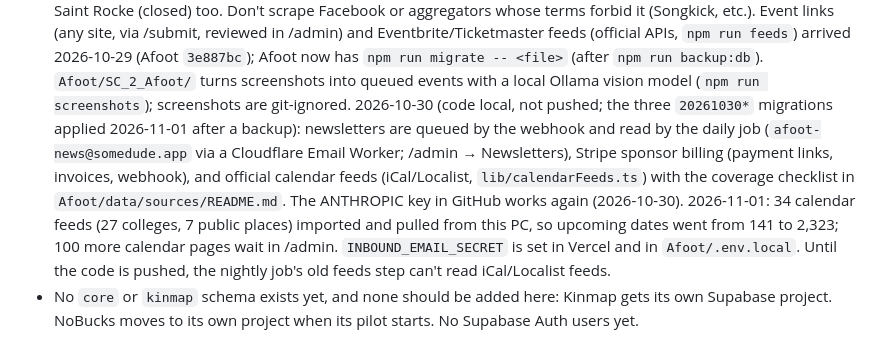
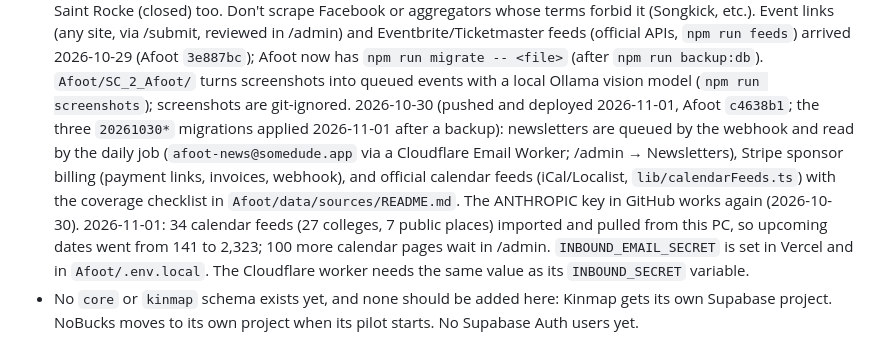
Before and after one commit to miguelmorales95/SomeDude_Company, a Markdown page: CLAUDE.md, the part around the change. Rendered like a GitHub page.

Commit message:
CLAUDE.md: Afoot billing/newsletter/feeds code is deployed
Co-Authored-By: Claude Opus 5.5 <noreply@anthropic.com>

```diff
--- a/CLAUDE.md
+++ b/CLAUDE.md
@@ -75,13 +75,13 @@ without a reviewed migration, backup, and verification plan.
   /admin) and Eventbrite/Ticketmaster feeds (official APIs, `npm run feeds`) arrived 2026-10-29 (Afoot `3e887bc`);
   Afoot now has `npm run migrate -- <file>` (after `npm run backup:db`). `Afoot/SC_2_Afoot/` turns screenshots into
   queued events with a local Ollama vision model (`npm run screenshots`); screenshots are git-ignored.
-  2026-10-30 (code local, not pushed; the three `20261030*` migrations applied 2026-11-01 after a backup): newsletters are queued by the webhook
+  2026-10-30 (pushed and deployed 2026-11-01, Afoot `c4638b1`; the three `20261030*` migrations applied 2026-11-01 after a backup): newsletters are queued by the webhook
   and read by the daily job (`afoot-news@somedude.app` via a Cloudflare Email Worker; /admin → Newsletters), Stripe
   sponsor billing (payment links, invoices, webhook), and official calendar feeds (iCal/Localist, `lib/calendarFeeds.ts`)
   with the coverage checklist in `Afoot/data/sources/README.md`. The ANTHROPIC key in GitHub works again (2026-10-30). 2026-11-01: 34 calendar feeds (27 colleges, 7 public places)
   imported and pulled from this PC, so upcoming dates went from 141 to 2,323; 100 more calendar pages wait in /admin.
-  `INBOUND_EMAIL_SECRET` is set in Vercel and in `Afoot/.env.local`. Until the code is pushed, the nightly job's old
-  feeds step can't read iCal/Localist feeds.
+  `INBOUND_EMAIL_SECRET` is set in Vercel and in `Afoot/.env.local`. The Cloudflare worker needs the same value as its
+  `INBOUND_SECRET` variable.
 - No `core` or `kinmap` schema exists yet, and none should be added here: Kinmap gets its own Supabase
   project. NoBucks moves to its own project when its pilot starts. No Supabase Auth users yet.
 
```
